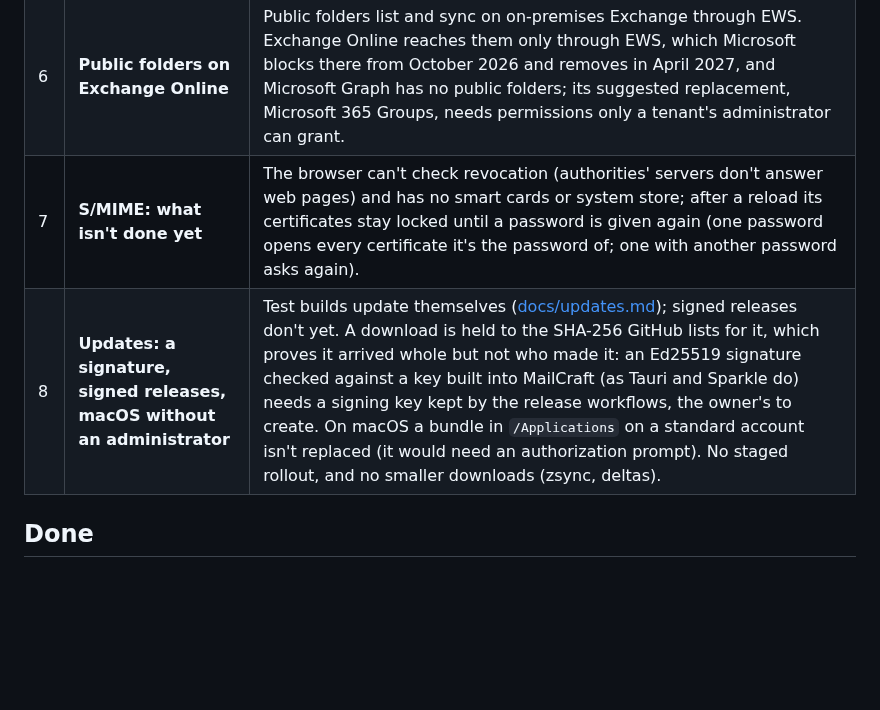
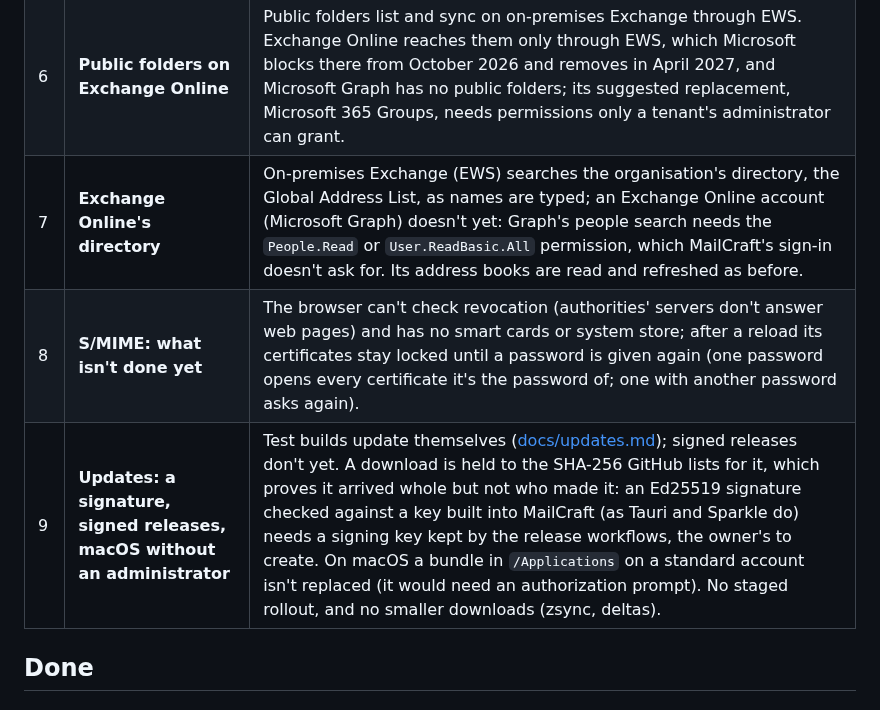
Before and after one commit to ZIDAN44/mailcraft, a Markdown page: docs/gaps.md, the part around one of its changes. Rendered like a GitHub page; blank space fills up the shorter version.

```diff
--- a/docs/gaps.md
+++ b/docs/gaps.md
@@ -18,8 +18,9 @@ _Status: v0.27, 2026-10-27._
 | 4 | **Drag attachments out on a Wayland-only desktop** | Works on Windows, macOS, and Linux and the BSDs under X11 (XDND), and on Wayland desktops through XWayland, which the window opens on by default. With `MAILCRAFT_WAYLAND=1`, or on a desktop without XWayland, the window is native Wayland, where it would need the compositor's data-device drag from the window's own Wayland connection, which egui's window layer doesn't share (reaching it would take unsafe code). |
 | 5 | **On-premises Exchange: Kerberos-only servers** | EWS signs in with NTLMv2 or Basic and is found with Autodiscover; a server that only takes Kerberos can't be signed in to. ActiveSync is licensed and out of scope. |
 | 6 | **Public folders on Exchange Online** | Public folders list and sync on on-premises Exchange through EWS. Exchange Online reaches them only through EWS, which Microsoft blocks there from October 2026 and removes in April 2027, and Microsoft Graph has no public folders; its suggested replacement, Microsoft 365 Groups, needs permissions only a tenant's administrator can grant. |
-| 7 | **S/MIME: what isn't done yet** | The browser can't check revocation (authorities' servers don't answer web pages) and has no smart cards or system store; after a reload its certificates stay locked until a password is given again (one password opens every certificate it's the password of; one with another password asks again). |
-| 8 | **Updates: a signature, signed releases, macOS without an administrator** | Test builds update themselves ([docs/updates.md](updates.md)); signed releases don't yet. A download is held to the SHA-256 GitHub lists for it, which proves it arrived whole but not who made it: an Ed25519 signature checked against a key built into MailCraft (as Tauri and Sparkle do) needs a signing key kept by the release workflows, the owner's to create. On macOS a bundle in `/Applications` on a standard account isn't replaced (it would need an authorization prompt). No staged rollout, and no smaller downloads (zsync, deltas). |
+| 7 | **Exchange Online's directory** | On-premises Exchange (EWS) searches the organisation's directory, the Global Address List, as names are typed; an Exchange Online account (Microsoft Graph) doesn't yet: Graph's people search needs the `People.Read` or `User.ReadBasic.All` permission, which MailCraft's sign-in doesn't ask for. Its address books are read and refreshed as before. |
+| 8 | **S/MIME: what isn't done yet** | The browser can't check revocation (authorities' servers don't answer web pages) and has no smart cards or system store; after a reload its certificates stay locked until a password is given again (one password opens every certificate it's the password of; one with another password asks again). |
+| 9 | **Updates: a signature, signed releases, macOS without an administrator** | Test builds update themselves ([docs/updates.md](updates.md)); signed releases don't yet. A download is held to the SHA-256 GitHub lists for it, which proves it arrived whole but not who made it: an Ed25519 signature checked against a key built into MailCraft (as Tauri and Sparkle do) needs a signing key kept by the release workflows, the owner's to create. On macOS a bundle in `/Applications` on a standard account isn't replaced (it would need an authorization prompt). No staged rollout, and no smaller downloads (zsync, deltas). |
 
 ## Done
 
```
Also changed, not shown: other parts of docs/gaps.md (+36 -1 lines), ROADMAP.md (+21 -5 lines).
